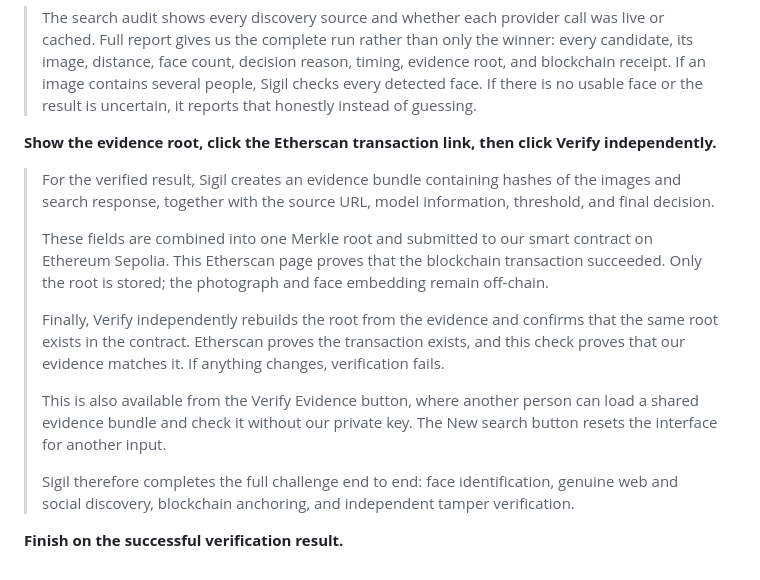
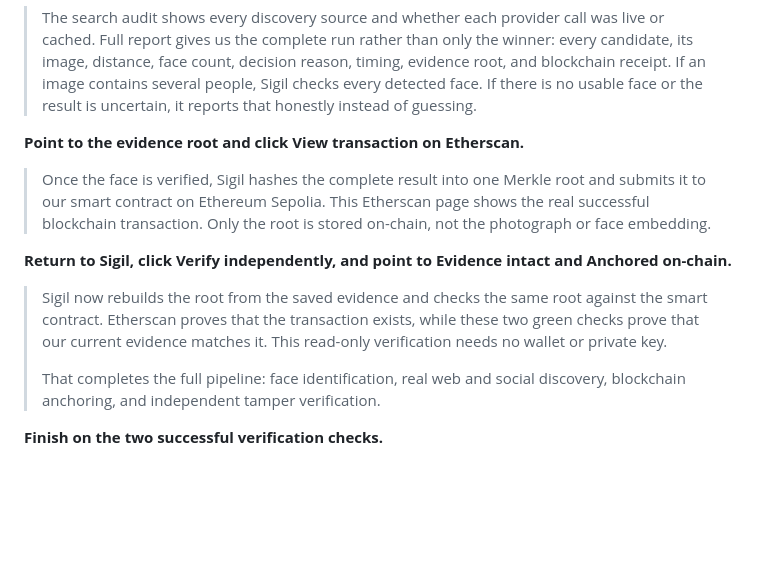
Before and after one commit to Arav-Arun/Sigil, a Markdown page: docs/HACKATHON_DEMO_SCRIPT.md, the part around the change. Drawn GitHub-style; blank space fills up the shorter version.

Commit message:
shorten blockchain demo script

```diff
--- a/docs/HACKATHON_DEMO_SCRIPT.md
+++ b/docs/HACKATHON_DEMO_SCRIPT.md
@@ -51,16 +51,14 @@ On the architecture diagram, change **“above match threshold”** to **“cosi
 
 > The search audit shows every discovery source and whether each provider call was live or cached. Full report gives us the complete run rather than only the winner: every candidate, its image, distance, face count, decision reason, timing, evidence root, and blockchain receipt. If an image contains several people, Sigil checks every detected face. If there is no usable face or the result is uncertain, it reports that honestly instead of guessing.
 
-**Show the evidence root, click the Etherscan transaction link, then click Verify independently.**
+**Point to the evidence root and click View transaction on Etherscan.**
 
-> For the verified result, Sigil creates an evidence bundle containing hashes of the images and search response, together with the source URL, model information, threshold, and final decision.
+> Once the face is verified, Sigil hashes the complete result into one Merkle root and submits it to our smart contract on Ethereum Sepolia. This Etherscan page shows the real successful blockchain transaction. Only the root is stored on-chain, not the photograph or face embedding.
+
+**Return to Sigil, click Verify independently, and point to Evidence intact and Anchored on-chain.**
+
+> Sigil now rebuilds the root from the saved evidence and checks the same root against the smart contract. Etherscan proves that the transaction exists, while these two green checks prove that our current evidence matches it. This read-only verification needs no wallet or private key.
 >
-> These fields are combined into one Merkle root and submitted to our smart contract on Ethereum Sepolia. This Etherscan page proves that the blockchain transaction succeeded. Only the root is stored; the photograph and face embedding remain off-chain.
->
-> Finally, Verify independently rebuilds the root from the evidence and confirms that the same root exists in the contract. Etherscan proves the transaction exists, and this check proves that our evidence matches it. If anything changes, verification fails.
->
-> This is also available from the Verify Evidence button, where another person can load a shared evidence bundle and check it without our private key. The New search button resets the interface for another input.
->
-> Sigil therefore completes the full challenge end to end: face identification, genuine web and social discovery, blockchain anchoring, and independent tamper verification.
+> That completes the full pipeline: face identification, real web and social discovery, blockchain anchoring, and independent tamper verification.
 
-**Finish on the successful verification result.**
+**Finish on the two successful verification checks.**
```
